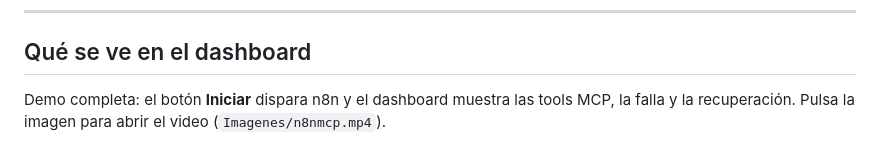
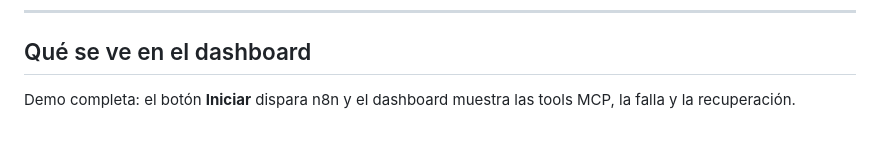
Before and after one commit to Alejandro498/ComputacionToleranteaFallas2026B, a Markdown page: n8nmcp/README.md, the part around one of its changes. GitHub-like rendering.

```diff
--- a/n8nmcp/README.md
+++ b/n8nmcp/README.md
@@ -242,5 +242,5 @@ Camino `demo` (el del botón Iniciar):
 
 ## Qué se ve en el dashboard
 
-Demo completa: el botón **Iniciar** dispara n8n y el dashboard muestra las tools MCP, la falla y la recuperación. Pulsa la imagen para abrir el video (`Imagenes/n8nmcp.mp4`).
+Demo completa: el botón **Iniciar** dispara n8n y el dashboard muestra las tools MCP, la falla y la recuperación.
 
```
Also changed, not shown: other parts of n8nmcp/README.md (+1 -1 lines).
